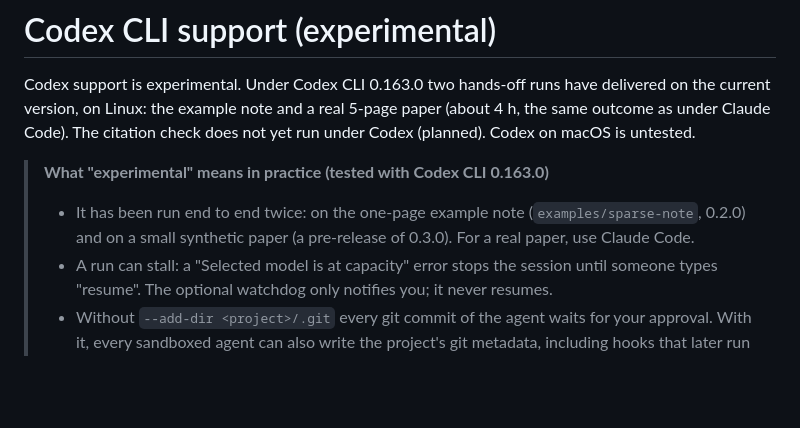
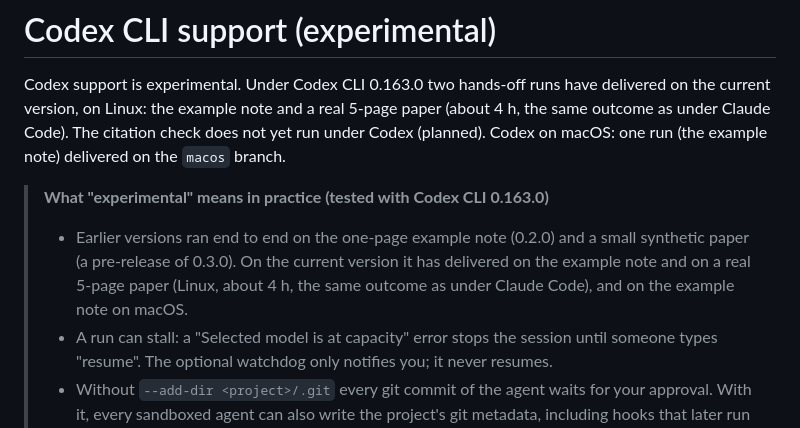
Before and after one commit to ZRTMRH/formalize-paper, a Markdown page: codex/README.md, the part around the change. Drawn GitHub-style; blank space fills up the shorter version.

```diff
--- a/codex/README.md
+++ b/codex/README.md
@@ -2,11 +2,12 @@
 
 Codex support is experimental. Under Codex CLI 0.163.0 two hands-off runs have delivered on the
 current version, on Linux: the example note and a real 5-page paper (about 4 h, the same outcome as
-under Claude Code). The citation check does not yet run under Codex (planned). Codex on macOS is untested.
+under Claude Code). The citation check does not yet run under Codex (planned). Codex on macOS: one run (the example note) delivered on the `macos` branch.
 
 > **What "experimental" means in practice (tested with Codex CLI 0.163.0)**
-> - It has been run end to end twice: on the one-page example note (`examples/sparse-note`, 0.2.0)
->   and on a small synthetic paper (a pre-release of 0.3.0). For a real paper, use Claude Code.
+> - Earlier versions ran end to end on the one-page example note (0.2.0) and a small synthetic paper
+>   (a pre-release of 0.3.0). On the current version it has delivered on the example note and on a real
+>   5-page paper (Linux, about 4 h, the same outcome as under Claude Code), and on the example note on macOS.
 > - A run can stall: a "Selected model is at capacity" error stops the session until someone
 >   types "resume". The optional watchdog only notifies you; it never resumes.
 > - Without `--add-dir <project>/.git` every git commit of the agent waits for your approval.
```
Also changed, not shown: INSTALL.md (+2 -1 lines), README.md (+6 -2 lines).
